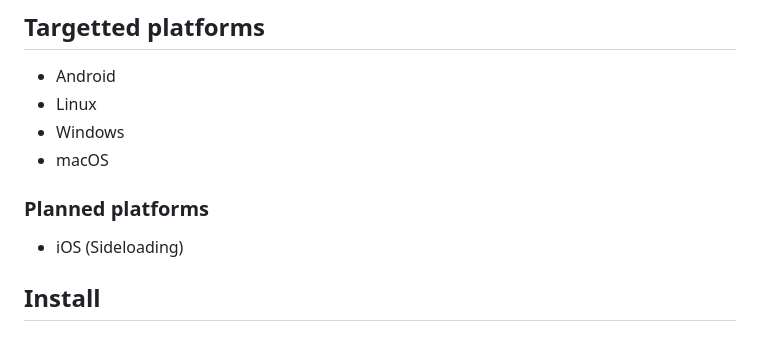
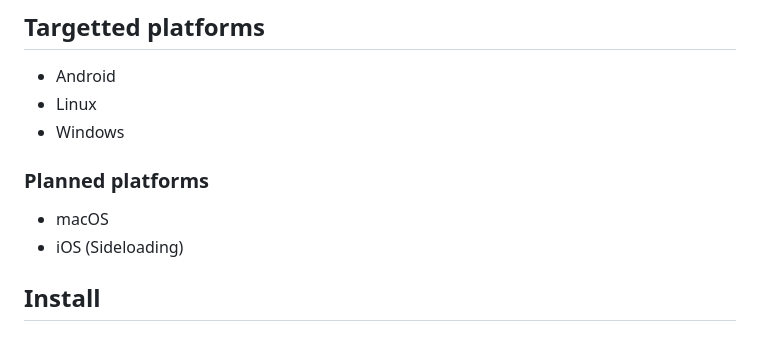
Before and after one commit to resucutie/localbooru, a Markdown page: README.md, the part around the change. Rendered like a GitHub page.

Commit message:
readme: move macOS to planned platforms

```diff
--- a/README.md
+++ b/README.md
@@ -17,9 +17,9 @@
 - Android
 - Linux
 - Windows
-- macOS
 
 ### Planned platforms
+- macOS
 - iOS (Sideloading)
 
 ## Install
```
